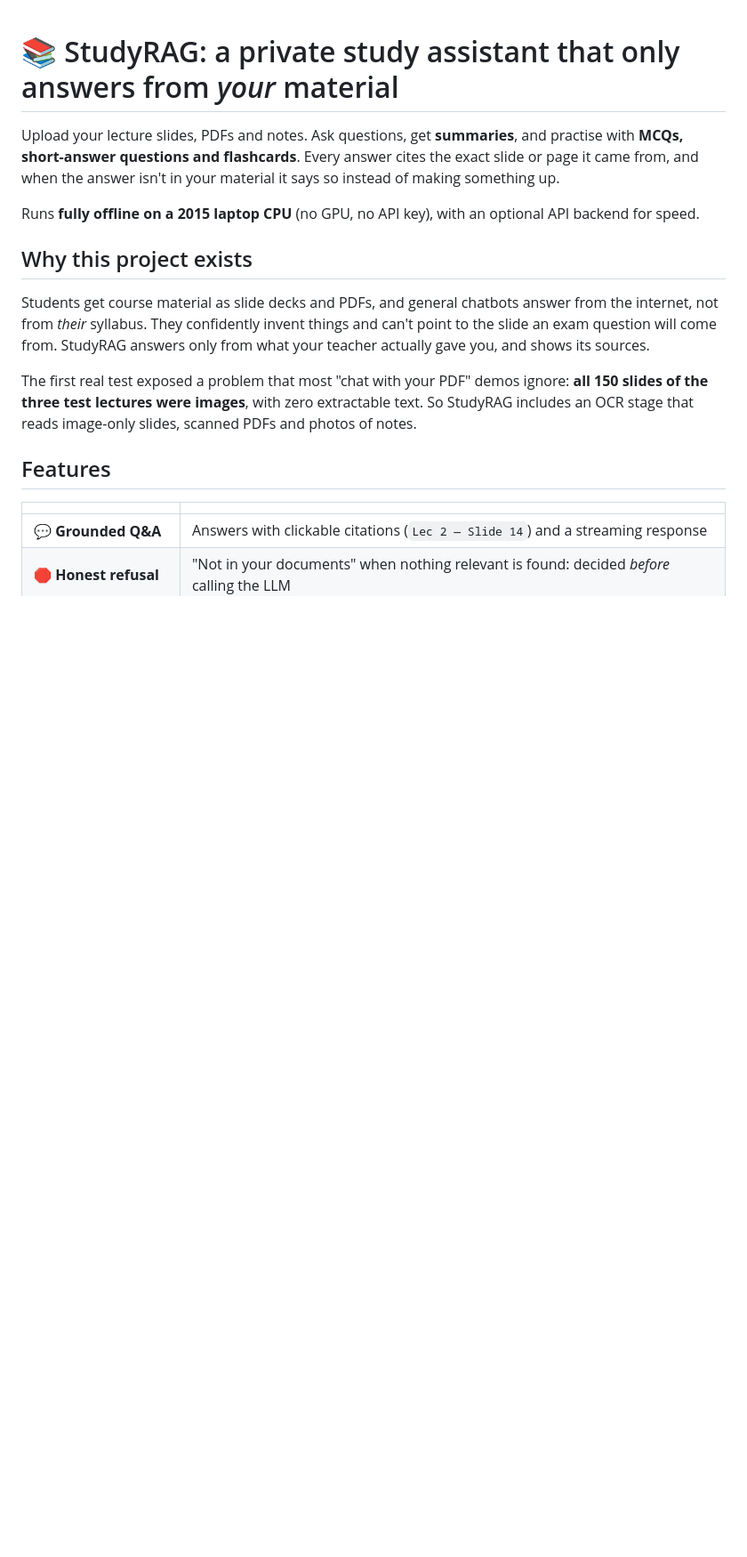
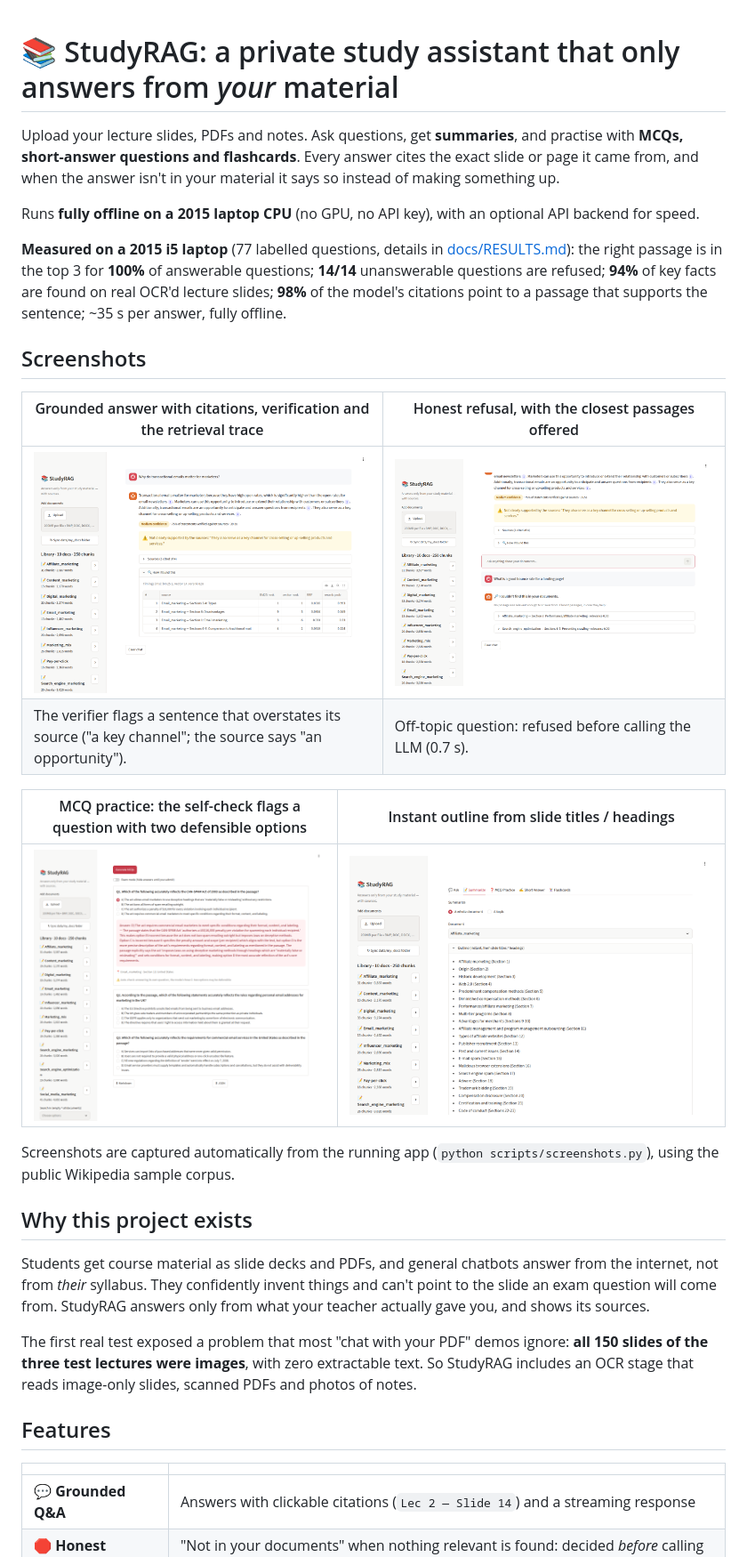
Before and after one commit to Abubakar-idrees-01/data-to-impact, a Markdown page: 01-rag-from-scratch/README.md, the part around one of its changes. Shown at 89% size. Rendered like a GitHub page; pictures changed too: 01-rag-from-scratch/docs/images/ask.png (added), 01-rag-from-scratch/docs/images/mcq.png (added), 01-rag-from-scratch/docs/images/outline.png (added); blank space fills up the shorter version.

Commit message:
RAG: README screenshots (captured headlessly from the app), results summary, limitations; project status

```diff
--- a/01-rag-from-scratch/README.md
+++ b/01-rag-from-scratch/README.md
@@ -6,7 +6,23 @@ and when the answer isn't in your material it says so instead of making somethin
 
 Runs **fully offline on a 2015 laptop CPU** (no GPU, no API key), with an optional API backend for speed.
 
-<!-- RESULTS_SUMMARY -->
+**Measured on a 2015 i5 laptop** (77 labelled questions, details in [docs/RESULTS.md](docs/RESULTS.md)):
+the right passage is in the top 3 for **100%** of answerable questions; **14/14** unanswerable questions are refused;
+**94%** of key facts are found on real OCR'd lecture slides; **98%** of the model's citations point to a passage
+that supports the sentence; ~35 s per answer, fully offline.
+
+## Screenshots
+| Grounded answer with citations, verification and the retrieval trace | Honest refusal, with the closest passages offered |
+|---|---|
+| ![Answer](docs/images/ask.png) | ![Refusal](docs/images/refusal.png) |
+| The verifier flags a sentence that overstates its source ("a key channel"; the source says "an opportunity"). | Off-topic question: refused before calling the LLM (0.7 s). |
+
+| MCQ practice: the self-check flags a question with two defensible options | Instant outline from slide titles / headings |
+|---|---|
+| ![MCQ](docs/images/mcq.png) | ![Outline](docs/images/outline.png) |
+
+Screenshots are captured automatically from the running app (`python scripts/screenshots.py`), using the
+public Wikipedia sample corpus.
 
 ## Why this project exists
 Students get course material as slide decks and PDFs, and general chatbots answer from the internet, not from
```
Also changed, not shown: other parts of 01-rag-from-scratch/README.md (+27 -6 lines), 01-rag-from-scratch/CLAUDE.md (+7 -5 lines).
